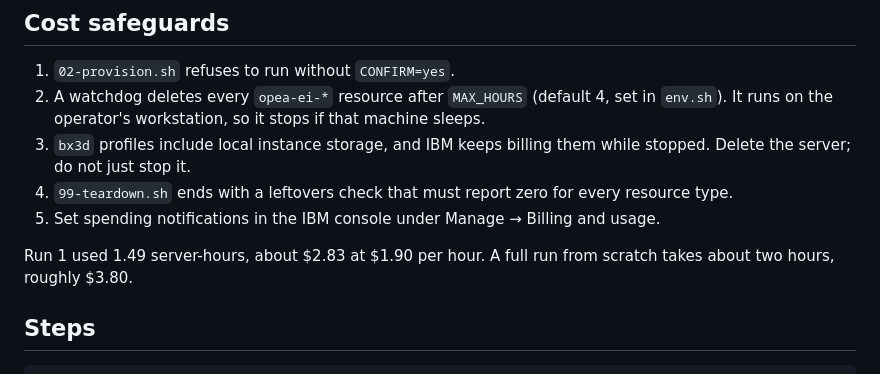
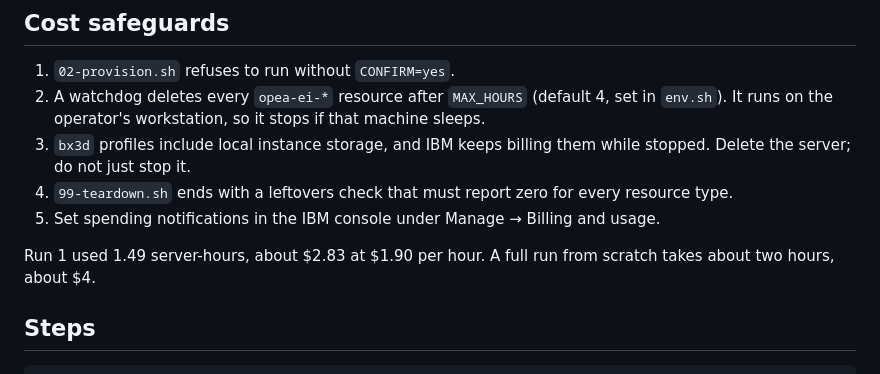
Before and after one commit to abh2050/private-inference-on-intel, a Markdown page: RUNBOOK.md, the part around the change. Drawn GitHub-style.

```diff
--- a/RUNBOOK.md
+++ b/RUNBOOK.md
@@ -20,7 +20,7 @@ Step-by-step instructions for reproducing run 1, with what to check at each step
 4. `99-teardown.sh` ends with a leftovers check that must report zero for every resource type.
 5. Set spending notifications in the IBM console under Manage → Billing and usage.
 
-Run 1 used 1.49 server-hours, about $2.83 at $1.90 per hour. A full run from scratch takes about two hours, roughly $3.80.
+Run 1 used 1.49 server-hours, about $2.83 at $1.90 per hour. A full run from scratch takes about two hours, about $4.
 
 ## Steps
 
```
Also changed, not shown: README.md (+4 -4 lines), docs/preview-hero.png, 2 other files.
